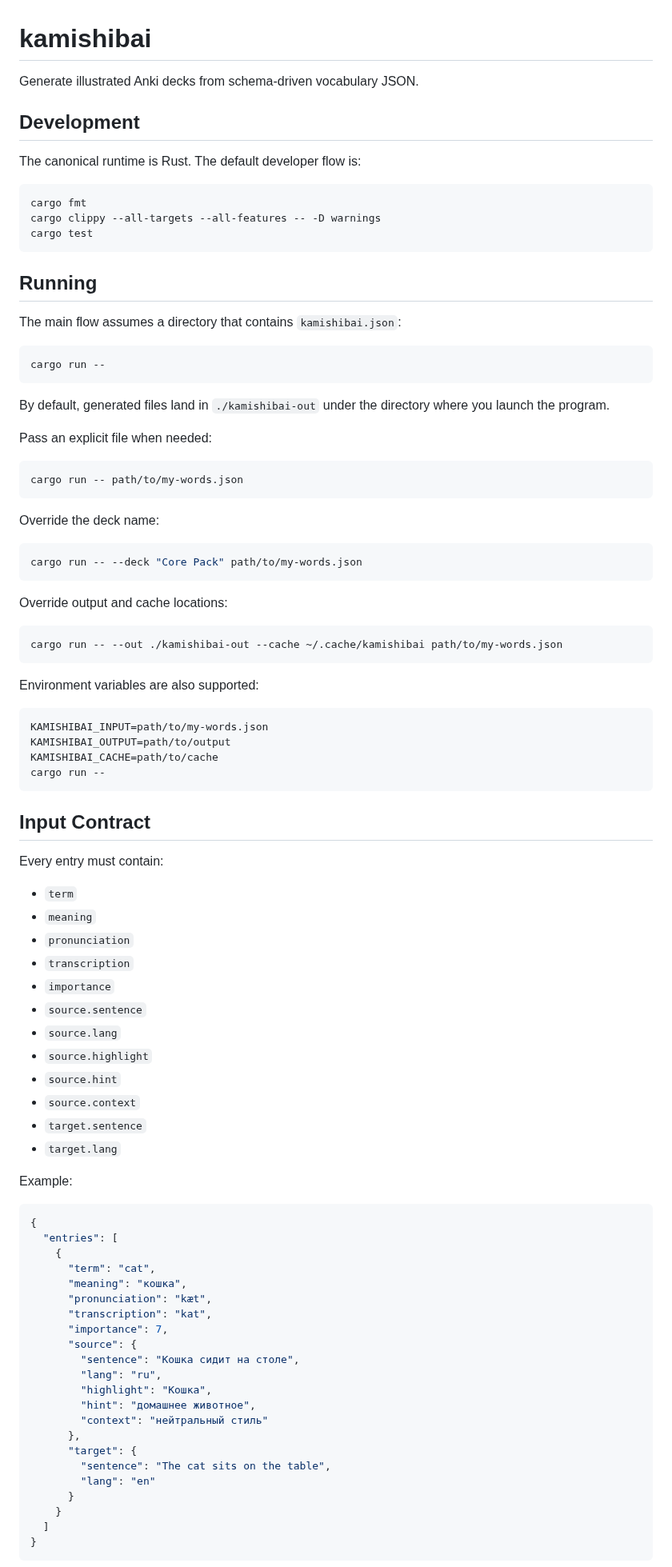
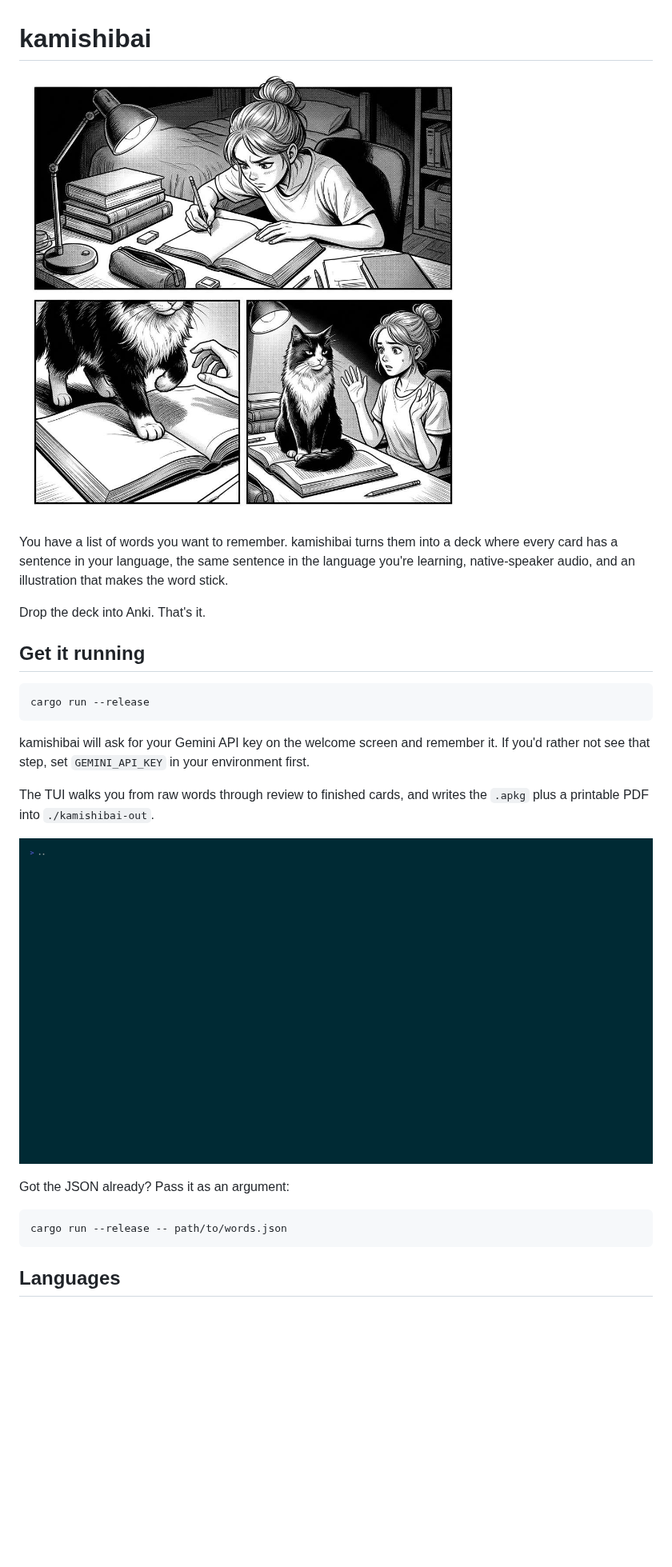
Before and after one commit to anatoly-chichikov/kamishibai, a Markdown page: README.md, the part around one of its changes. Shown at 80% size. Drawn GitHub-style; pictures changed too: docs/hero/hero.jpg (added); blank space fills up the shorter version.

Commit message:
Replace README with a human-facing pitch and a manga-generated hero

````diff
--- a/README.md
+++ b/README.md
@@ -1,95 +1,28 @@
 # kamishibai
 
-Generate illustrated Anki decks from schema-driven vocabulary JSON.
+![hero](docs/hero/hero.jpg)
 
-## Development
+You have a list of words you want to remember. kamishibai turns them into a deck where every card has a sentence in your language, the same sentence in the language you're learning, native-speaker audio, and an illustration that makes the word stick.
 
-The canonical runtime is Rust. The default developer flow is:
+Drop the deck into Anki. That's it.
+
+## Get it running
 
 ```bash
-cargo fmt
-cargo clippy --all-targets --all-features -- -D warnings
-cargo test
+cargo run --release
 ```
 
-## Running
+kamishibai will ask for your Gemini API key on the welcome screen and remember it. If you'd rather not see that step, set `GEMINI_API_KEY` in your environment first.
 
-The main flow assumes a directory that contains `kamishibai.json`:
+The TUI walks you from raw words through review to finished cards, and writes the `.apkg` plus a printable PDF into `./kamishibai-out`.
+
+![demo](docs/tui-states/live/capture.gif)
+
+Got the JSON already? Pass it as an argument:
 
 ```bash
-cargo run --
+cargo run --release -- path/to/words.json
 ```
 
-By default, generated files land in `./kamishibai-out` under the directory where you launch the program.
+## Languages
 
-Pass an explicit file when needed:
-
-```bash
-cargo run -- path/to/my-words.json
-```
-
-Override the deck name:
-
-```bash
-cargo run -- --deck "Core Pack" path/to/my-words.json
-```
-
-Override output and cache locations:
-
-```bash
-cargo run -- --out ./kamishibai-out --cache ~/.cache/kamishibai path/to/my-words.json
-```
-
-Environment variables are also supported:
-
-```bash
-KAMISHIBAI_INPUT=path/to/my-words.json
-KAMISHIBAI_OUTPUT=path/to/output
-KAMISHIBAI_CACHE=path/to/cache
-cargo run --
-```
-
-## Input Contract
-
-Every entry must contain:
-
-- `term`
-- `meaning`
-- `pronunciation`
-- `transcription`
-- `importance`
-- `source.sentence`
-- `source.lang`
-- `source.highlight`
-- `source.hint`
-- `source.context`
-- `target.sentence`
-- `target.lang`
-
-Example:
-
-```json
-{
-  "entries": [
-    {
-      "term": "cat",
-      "meaning": "кошка",
-      "pronunciation": "kæt",
-      "transcription": "kat",
-      "importance": 7,
-      "source": {
-        "sentence": "Кошка сидит на столе",
-        "lang": "ru",
-        "highlight": "Кошка",
-        "hint": "домашнее животное",
-        "context": "нейтральный стиль"
-      },
-      "target": {
-        "sentence": "The cat sits on the table",
-        "lang": "en"
-      }
-    }
-  ]
-}
-```
-
````
Also changed, not shown: other parts of README.md (+1 -21 lines).
